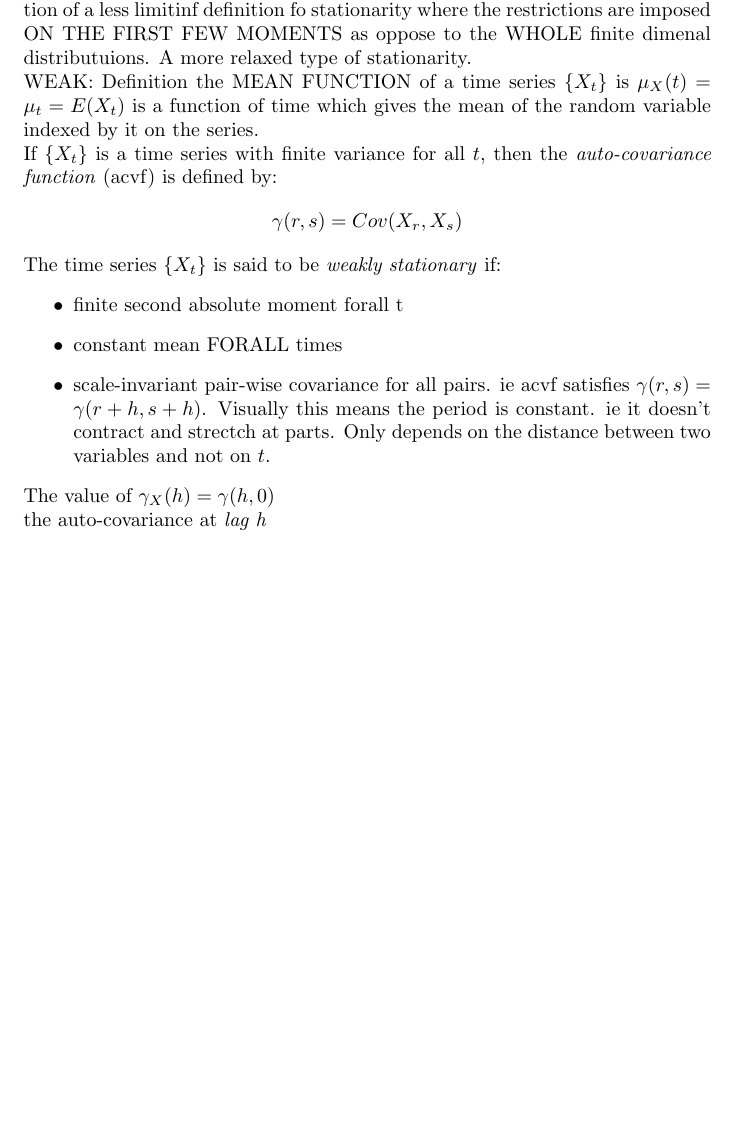
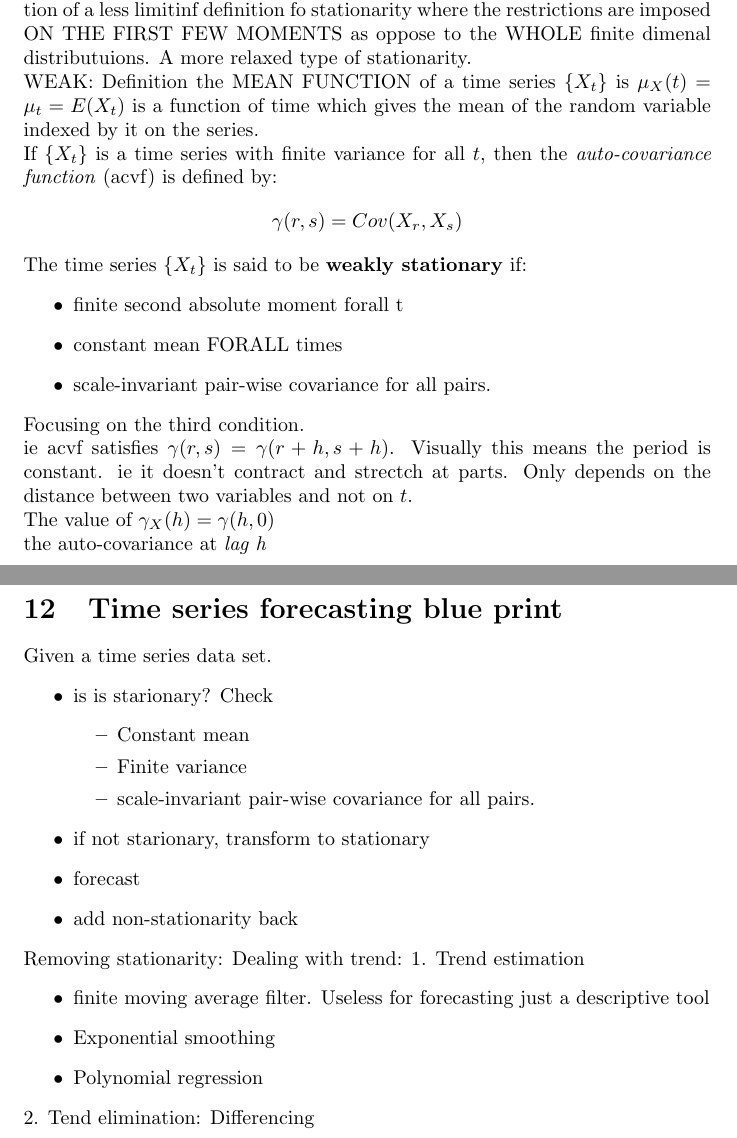
Before and after one commit to jbellogo/Notes, a LaTeX document (Statistics/forecasting.tex): part of page 12 of 12 before the commit and two parts of pages 12 and 13 of 13 after it, the two joined at a grey line, cut so that both start at the same text, the shorter picture padded with empty space. Compiled offline with pdfLaTeX.

Commit message:
forecasting notes

```diff
--- a/Statistics/forecasting.tex
+++ b/Statistics/forecasting.tex
@@ -443,16 +443,48 @@ Definition the MEAN FUNCTION of a time series $\{X_t\}$ is $\mu_X(t) = \mu_t = E
 If $\{X_t \}$ is a time series with finite variance for all $t$, then the \textit{auto-covariance function} (acvf) is defined by:
 \[ \gamma(r, s)=Cov(X_r, X_s) \]
 
-The time series $\{X_t\}$ is said to be \textit{weakly stationary} if:
+
+The time series $\{X_t\}$ is said to be \textbf{weakly stationary} if:
 \begin{itemize}
 \item finite second absolute moment forall t
 \item constant mean FORALL times
-\item scale-invariant pair-wise covariance for all pairs. ie acvf satisfies $\gamma(r,s) = \gamma(r+h, s+h)$. Visually this means the period is constant. ie it doesn't contract and strectch at parts. Only depends on the distance between two variables and not on $t$.
+\item scale-invariant pair-wise covariance for all pairs.
 \end{itemize}
+
+Focusing on the third condition.
+
+ie acvf satisfies $\gamma(r,s) = \gamma(r+h, s+h)$. Visually this means the period is constant. ie it doesn't contract and strectch at parts. Only depends on the distance between two variables and not on $t$.
 
 The value of $\gamma_X(h) = \gamma(h,0)$
 
 the auto-covariance at \textit{lag h}
+
+
+
+\section{Time series forecasting blue print}
+Given a time series data set.
+\begin{itemize}
+\item is is starionary? Check
+\begin{itemize}
+\item Constant mean
+\item Finite variance
+\item scale-invariant pair-wise covariance for all pairs.
+\end{itemize}
+\item if not starionary, transform to stationary
+\item forecast
+\item add non-stationarity back
+\end{itemize}
+
+
+Removing stationarity:
+Dealing with trend:
+1. Trend estimation
+\begin{itemize}
+\item finite moving average filter. Useless for forecasting just a descriptive tool
+\item Exponential smoothing
+\item Polynomial regression
+\end{itemize}
+2. Tend elimination: Differencing
 
 
 
```
Also changed, not shown: Statistics/forecasting.pdf, 3 other files.
